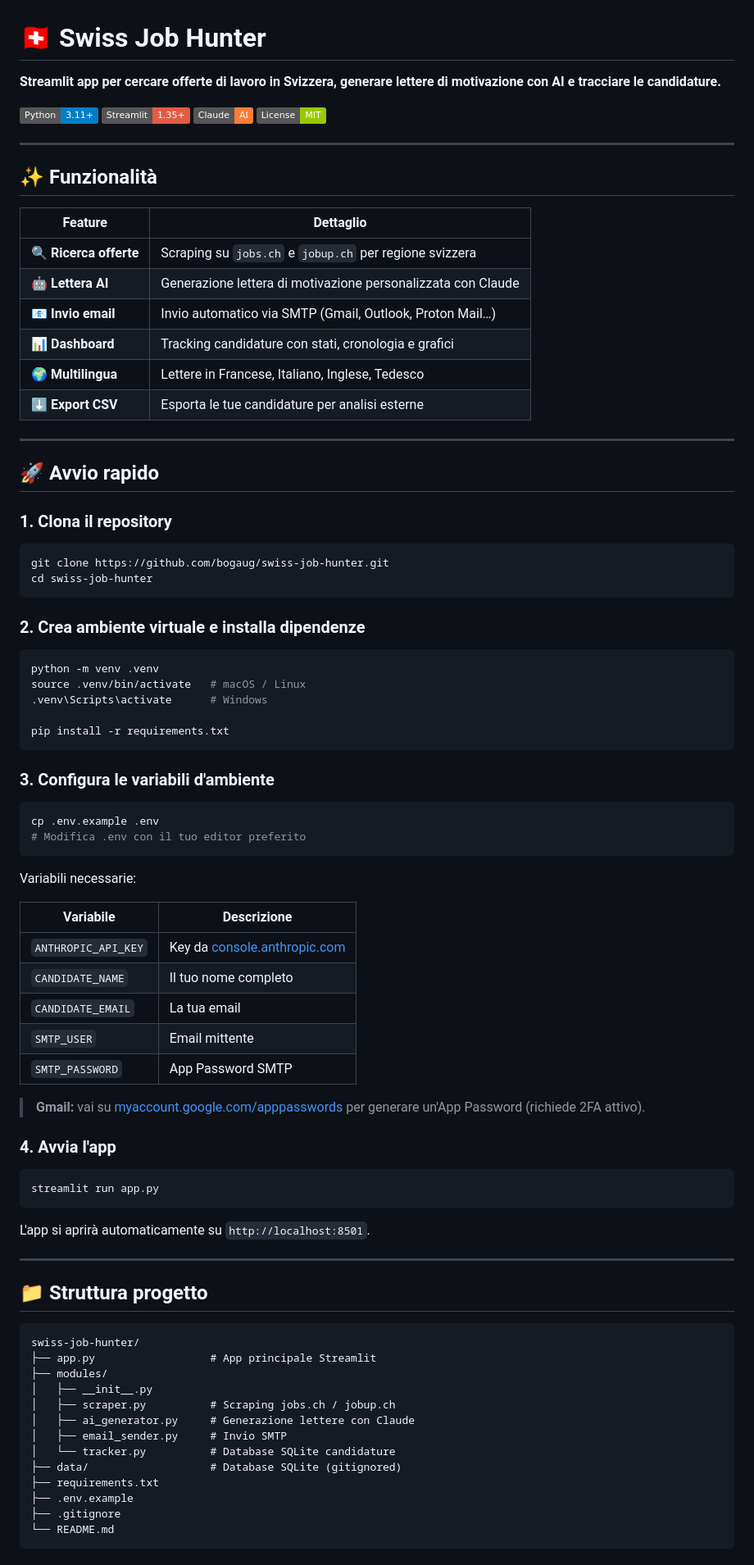
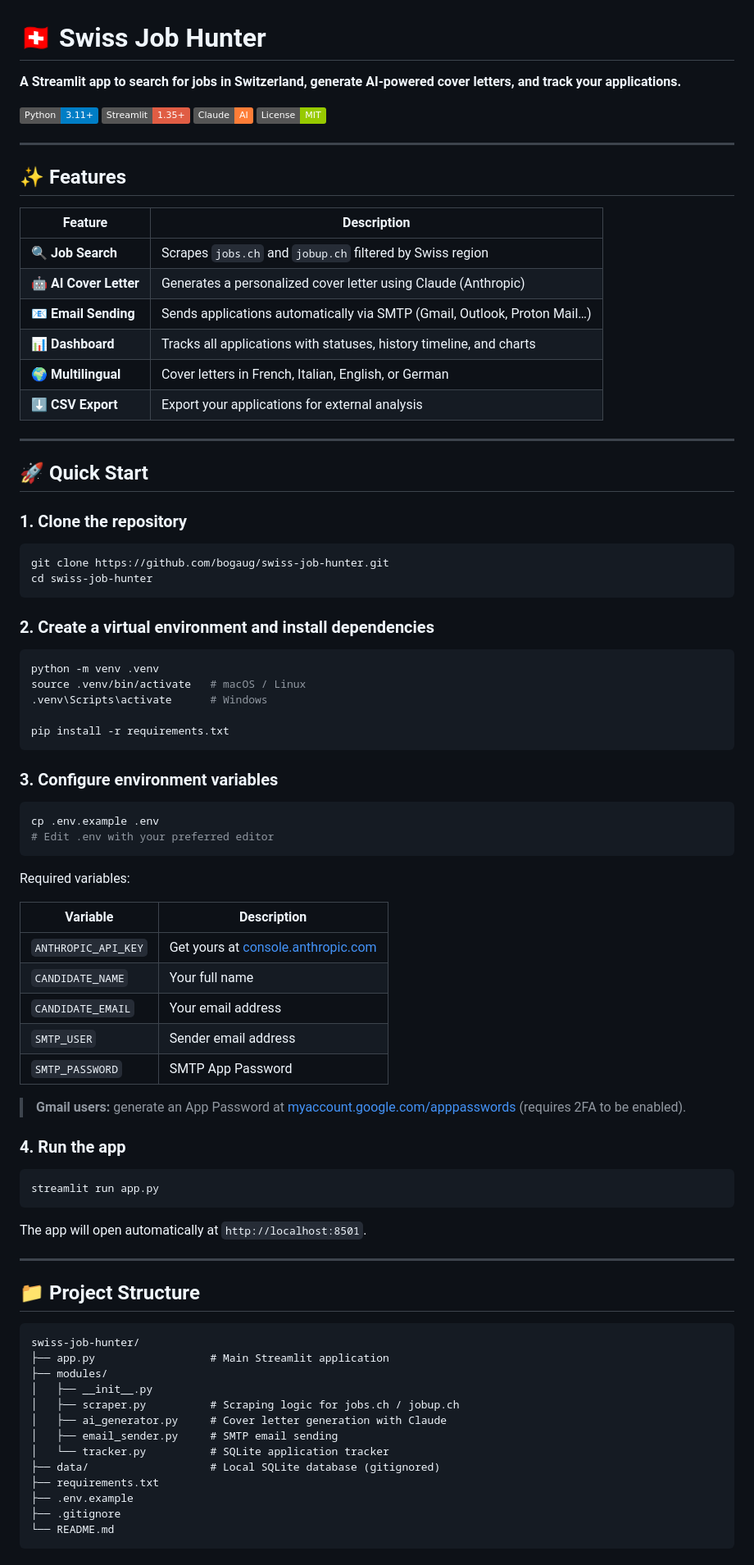
Before and after one commit to bogaug/swiss-job-hunter, a Markdown page: README.md, the part around one of its changes. Shown at 82% size. GitHub-like rendering; badges without logos.

````diff
--- a/README.md
+++ b/README.md
@@ -1,6 +1,6 @@
 # 🇨🇭 Swiss Job Hunter
 
-**Streamlit app per cercare offerte di lavoro in Svizzera, generare lettere di motivazione con AI e tracciare le candidature.**
+**A Streamlit app to search for jobs in Switzerland, generate AI-powered cover letters, and track your applications.**
 
 ![Python](https://img.shields.io/badge/Python-3.11+-blue)
 ![Streamlit](https://img.shields.io/badge/Streamlit-1.35+-red)
@@ -9,29 +9,29 @@
 
 ---
 
-## ✨ Funzionalità
+## ✨ Features
 
-| Feature | Dettaglio |
+| Feature | Description |
 |---|---|
-| 🔍 **Ricerca offerte** | Scraping su `jobs.ch` e `jobup.ch` per regione svizzera |
-| 🤖 **Lettera AI** | Generazione lettera di motivazione personalizzata con Claude |
-| 📧 **Invio email** | Invio automatico via SMTP (Gmail, Outlook, Proton Mail…) |
-| 📊 **Dashboard** | Tracking candidature con stati, cronologia e grafici |
-| 🌍 **Multilingua** | Lettere in Francese, Italiano, Inglese, Tedesco |
-| ⬇️ **Export CSV** | Esporta le tue candidature per analisi esterne |
+| 🔍 **Job Search** | Scrapes `jobs.ch` and `jobup.ch` filtered by Swiss region |
+| 🤖 **AI Cover Letter** | Generates a personalized cover letter using Claude (Anthropic) |
+| 📧 **Email Sending** | Sends applications automatically via SMTP (Gmail, Outlook, Proton Mail…) |
+| 📊 **Dashboard** | Tracks all applications with statuses, history timeline, and charts |
+| 🌍 **Multilingual** | Cover letters in French, Italian, English, or German |
+| ⬇️ **CSV Export** | Export your applications for external analysis |
 
 ---
 
-## 🚀 Avvio rapido
+## 🚀 Quick Start
 
-### 1. Clona il repository
+### 1. Clone the repository
 
 ```bash
 git clone https://github.com/bogaug/swiss-job-hunter.git
 cd swiss-job-hunter
 ```
 
-### 2. Crea ambiente virtuale e installa dipendenze
+### 2. Create a virtual environment and install dependencies
 
 ```bash
 python -m venv .venv
@@ -41,47 +41,47 @@ source .venv/bin/activate   # macOS / Linux
 pip install -r requirements.txt
 ```
 
-### 3. Configura le variabili d'ambiente
+### 3. Configure environment variables
 
 ```bash
 cp .env.example .env
-# Modifica .env con il tuo editor preferito
+# Edit .env with your preferred editor
 ```
 
-Variabili necessarie:
+Required variables:
 
-| Variabile | Descrizione |
+| Variable | Description |
 |---|---|
-| `ANTHROPIC_API_KEY` | Key da [console.anthropic.com](https://console.anthropic.com) |
-| `CANDIDATE_NAME` | Il tuo nome completo |
-| `CANDIDATE_EMAIL` | La tua email |
-| `SMTP_USER` | Email mittente |
-| `SMTP_PASSWORD` | App Password SMTP |
+| `ANTHROPIC_API_KEY` | Get yours at [console.anthropic.com](https://console.anthropic.com) |
+| `CANDIDATE_NAME` | Your full name |
+| `CANDIDATE_EMAIL` | Your email address |
+| `SMTP_USER` | Sender email address |
+| `SMTP_PASSWORD` | SMTP App Password |
 
-> **Gmail:** vai su [myaccount.google.com/apppasswords](https://myaccount.google.com/apppasswords) per generare un'App Password (richiede 2FA attivo).
+> **Gmail users:** generate an App Password at [myaccount.google.com/apppasswords](https://myaccount.google.com/apppasswords) (requires 2FA to be enabled).
 
-### 4. Avvia l'app
+### 4. Run the app
 
 ```bash
 streamlit run app.py
 ```
 
-L'app si aprirà automaticamente su `http://localhost:8501`.
+The app will open automatically at `http://localhost:8501`.
 
 ---
 
-## 📁 Struttura progetto
+## 📁 Project Structure
 
 ```
 swiss-job-hunter/
-├── app.py                  # App principale Streamlit
+├── app.py                  # Main Streamlit application
 ├── modules/
 │   ├── __init__.py
-│   ├── scraper.py          # Scraping jobs.ch / jobup.ch
-│   ├── ai_generator.py     # Generazione lettere con Claude
-│   ├── email_sender.py     # Invio SMTP
-│   └── tracker.py          # Database SQLite candidature
-├── data/                   # Database SQLite (gitignored)
+│   ├── scraper.py          # Scraping logic for jobs.ch / jobup.ch
+│   ├── ai_generator.py     # Cover letter generation with Claude
+│   ├── email_sender.py     # SMTP email sending
+│   └── tracker.py          # SQLite application tracker
+├── data/                   # Local SQLite database (gitignored)
 ├── requirements.txt
 ├── .env.example
 ├── .gitignore
````
Also changed, not shown: other parts of README.md (+37 -37 lines).
